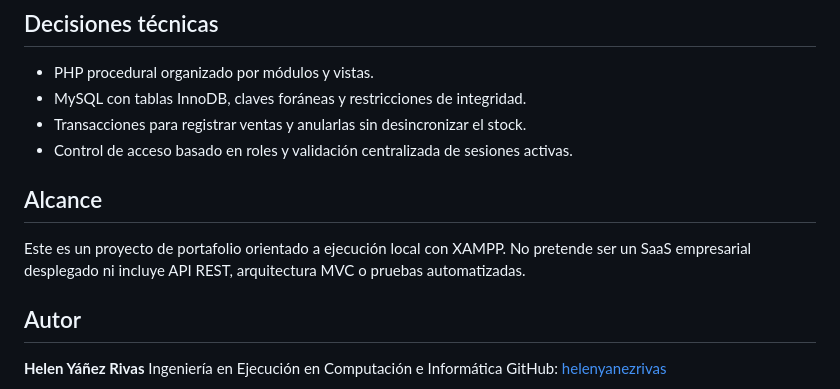
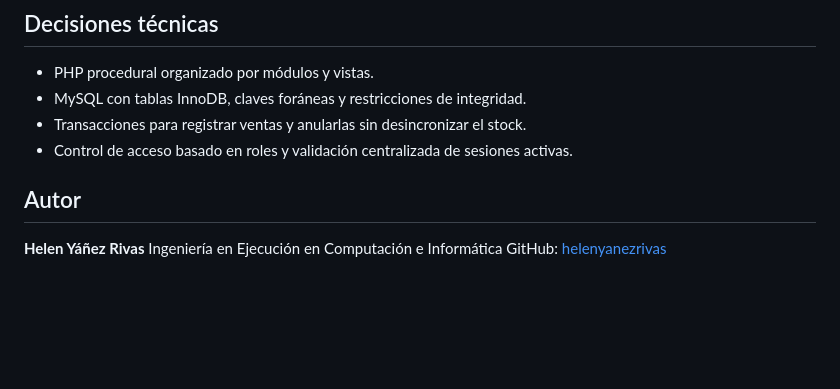
Before and after one commit to helenyanezrivas/sistema-inventario, a Markdown page: README.md, the part around the change. Rendered like a GitHub page; blank space fills up the shorter version.

Commit message:
Update README to remove project scope section
Removed the 'Alcance' section from the README.

```diff
--- a/README.md
+++ b/README.md
@@ -160,11 +160,6 @@ Estas credenciales son públicas y solo están destinadas a una demostración lo
 - Control de acceso basado en roles y validación centralizada de sesiones activas.
 
 
-
-## Alcance
-
-Este es un proyecto de portafolio orientado a ejecución local con XAMPP. No pretende ser un SaaS empresarial desplegado ni incluye API REST, arquitectura MVC o pruebas automatizadas.
-
 ## Autor
 
 **Helen Yáñez Rivas**
```
